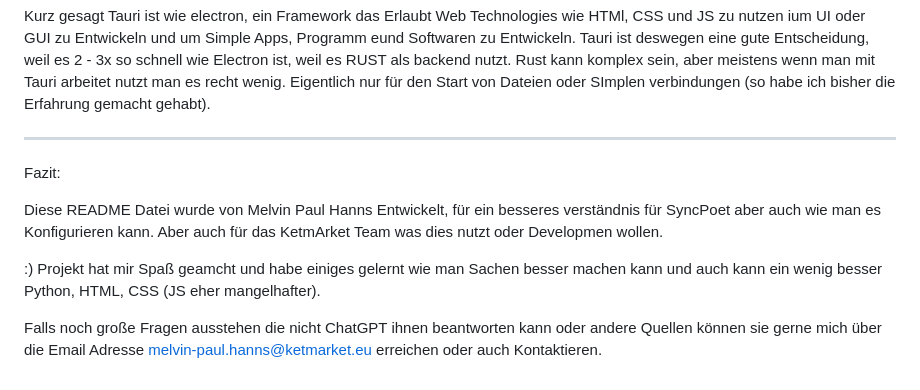
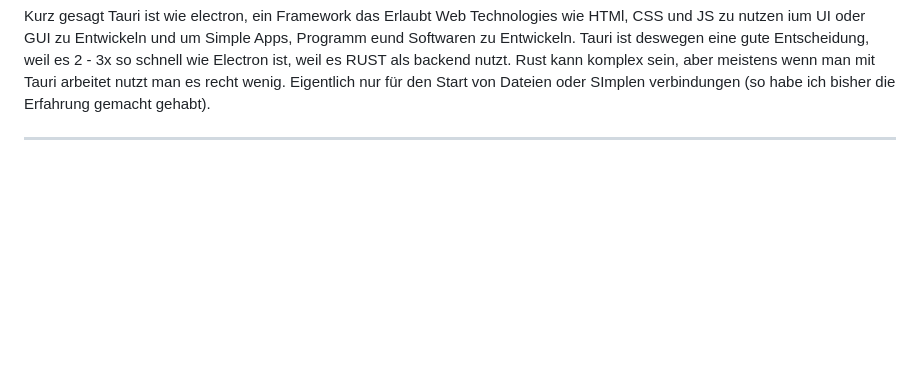
Before and after one commit to n0byte/SyncPoet, a Markdown page: README.md, the part around the change. Rendered like a GitHub page; blank space fills up the shorter version.

```diff
--- a/README.md
+++ b/README.md
@@ -87,11 +87,3 @@ Kurz gesagt Tauri ist wie electron, ein Framework das Erlaubt Web Technologies w
 schnell wie Electron ist, weil es RUST als backend nutzt. Rust kann komplex sein, aber meistens wenn man mit Tauri arbeitet nutzt man es recht wenig. Eigentlich  nur für den Start von Dateien oder SImplen verbindungen (so habe ich bisher die Erfahrung gemacht gehabt).
 
 ----------------------------------------------------------------------------------------------------------------------------------------------------------------------------
-
-Fazit:
-
-Diese README Datei wurde von Melvin Paul Hanns Entwickelt, für ein besseres verständnis für SyncPoet aber auch wie man es Konfigurieren kann. Aber auch für das KetmArket Team was dies nutzt oder Developmen wollen.
-
-:) Projekt hat mir Spaß geamcht und habe einiges gelernt wie man Sachen besser machen kann und auch kann ein wenig besser Python, HTML, CSS (JS eher mangelhafter).
-
-Falls noch große Fragen ausstehen die nicht ChatGPT ihnen beantworten kann oder andere Quellen können sie gerne mich über die Email Adresse melvin-paul.hanns@ketmarket.eu erreichen oder auch Kontaktieren.
```
